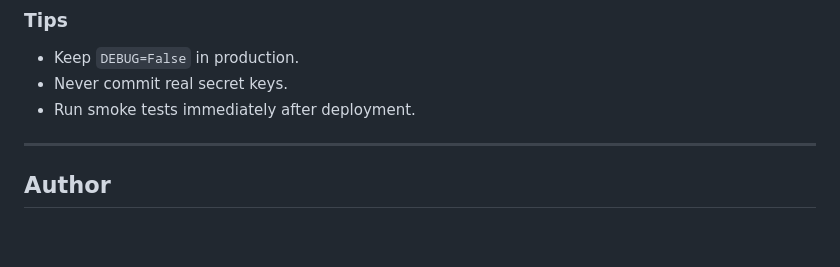
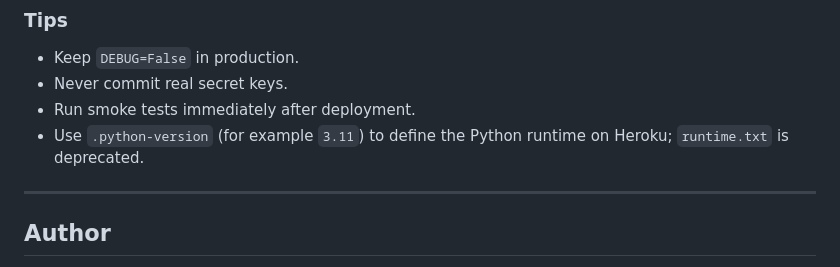
Before and after one commit to Matt-Wilshaw/fabric-focus, a Markdown page: README.md, the part around the change. Rendered like a GitHub page; blank space fills up the shorter version.

Commit message:
docs: note Heroku .python-version runtime config

```diff
--- a/README.md
+++ b/README.md
@@ -559,6 +559,7 @@ This repository is Django-rendered and does not include a separate `frontend/` R
 - Keep `DEBUG=False` in production.
 - Never commit real secret keys.
 - Run smoke tests immediately after deployment.
+- Use `.python-version` (for example `3.11`) to define the Python runtime on Heroku; `runtime.txt` is deprecated.
 
 ---
 
```
